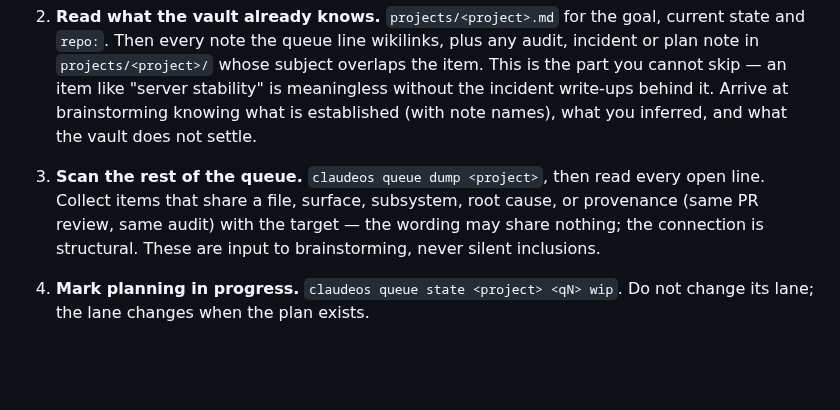
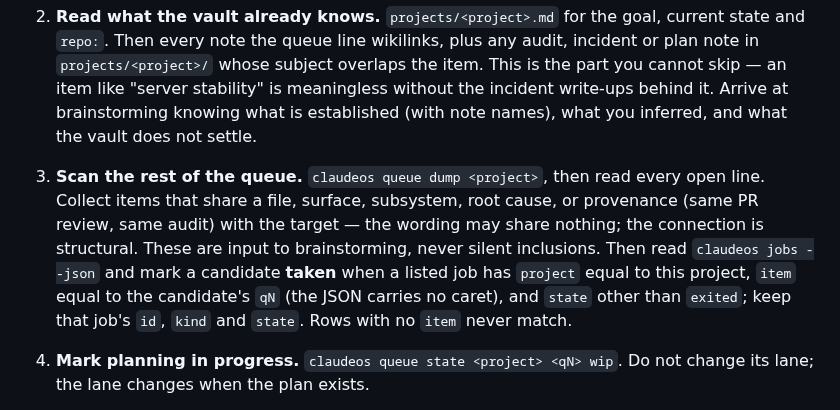
Before and after one commit to pablobfonseca/dotfiles, a Markdown page: claude/commands/fable-plan.md, the part around one of its changes. GitHub-like rendering; blank space fills up the shorter version.

Commit message:
claude: /fable-plan flags related candidates with a live job as taken (ClaudeOS q479)

```diff
--- a/claude/commands/fable-plan.md
+++ b/claude/commands/fable-plan.md
@@ -20,7 +20,7 @@ If empty, ask for it and stop.
 
 2. **Read what the vault already knows.** `projects/<project>.md` for the goal, current state and `repo:`. Then every note the queue line wikilinks, plus any audit, incident or plan note in `projects/<project>/` whose subject overlaps the item. This is the part you cannot skip — an item like "server stability" is meaningless without the incident write-ups behind it. Arrive at brainstorming knowing what is established (with note names), what you inferred, and what the vault does not settle.
 
-3. **Scan the rest of the queue.** `claudeos queue dump <project>`, then read every open line. Collect items that share a file, surface, subsystem, root cause, or provenance (same PR review, same audit) with the target — the wording may share nothing; the connection is structural. These are input to brainstorming, never silent inclusions.
+3. **Scan the rest of the queue.** `claudeos queue dump <project>`, then read every open line. Collect items that share a file, surface, subsystem, root cause, or provenance (same PR review, same audit) with the target — the wording may share nothing; the connection is structural. These are input to brainstorming, never silent inclusions. Then read `claudeos jobs --json` and mark a candidate **taken** when a listed job has `project` equal to this project, `item` equal to the candidate's `qN` (the JSON carries no caret), and `state` other than `exited`; keep that job's `id`, `kind` and `state`. Rows with no `item` never match.
 
 4. **Mark planning in progress.** `claudeos queue state <project> <qN> wip`. Do not change its lane; the lane changes when the plan exists.
 
```
Also changed, not shown: other parts of claude/commands/fable-plan.md (+1 -1 lines).
